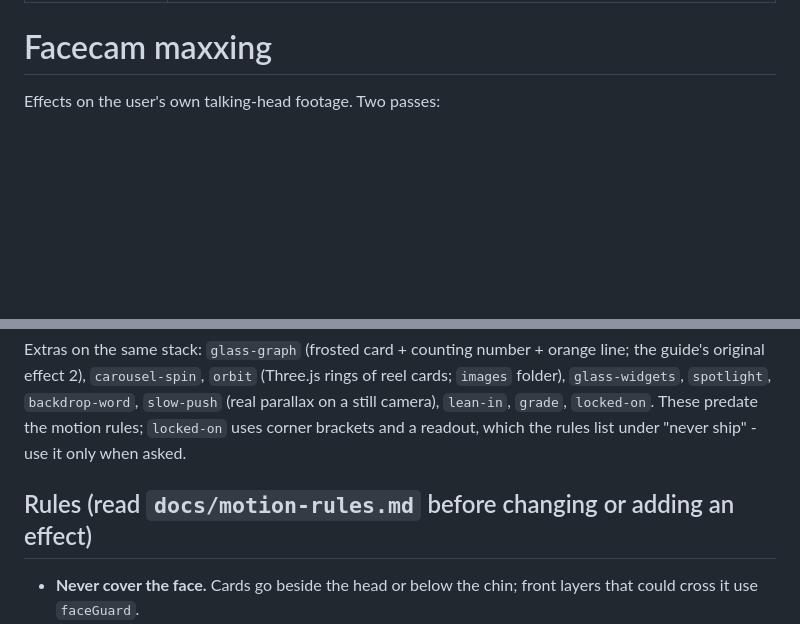
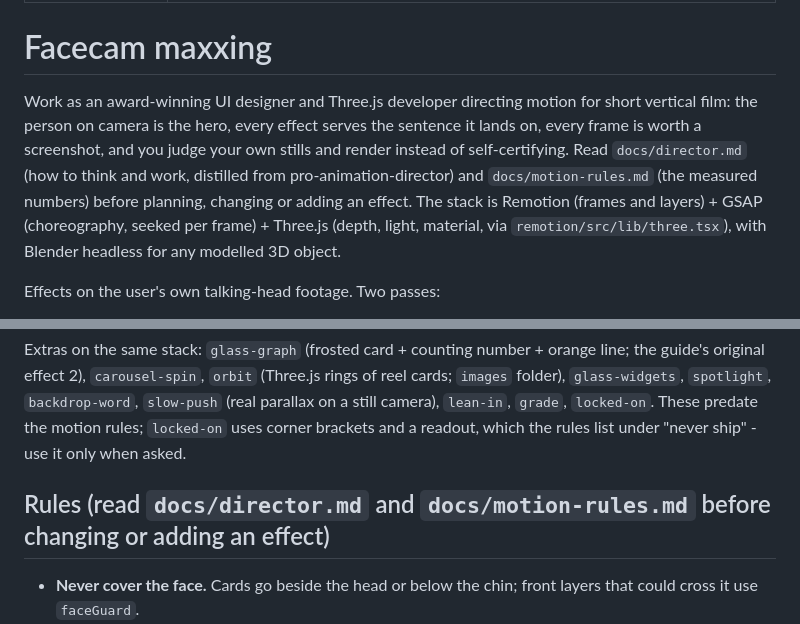
Before and after one commit to aaksa/facecammaxxing, a Markdown page: SKILL.md, 2 parts joined by grey strips. Drawn GitHub-style; blank space fills up the shorter version.

```diff
--- a/SKILL.md
+++ b/SKILL.md
@@ -4,6 +4,13 @@ description: Facecam maxxing - add pro motion-graphics effects to a real talking
 ---
 
 # Facecam maxxing
+
+Work as an award-winning UI designer and Three.js developer directing motion for short vertical film: the person on camera is the
+hero, every effect serves the sentence it lands on, every frame is worth a screenshot, and you judge your own stills and render
+instead of self-certifying. Read `docs/director.md` (how to think and work, distilled from pro-animation-director) and
+`docs/motion-rules.md` (the measured numbers) before planning, changing or adding an effect. The stack is Remotion (frames and
+layers) + GSAP (choreography, seeked per frame) + Three.js (depth, light, material, via `remotion/src/lib/three.tsx`), with Blender
+headless for any modelled 3D object.
 
 Effects on the user's own talking-head footage. Two passes:
 
@@ -87,7 +94,7 @@ Extras on the same stack: `glass-graph` (frosted card + counting number + orange
 `backdrop-word`, `slow-push` (real parallax on a still camera), `lean-in`, `grade`, `locked-on`. These predate the motion rules;
 `locked-on` uses corner brackets and a readout, which the rules list under "never ship" - use it only when asked.
 
-## Rules (read `docs/motion-rules.md` before changing or adding an effect)
+## Rules (read `docs/director.md` and `docs/motion-rules.md` before changing or adding an effect)
 - **Never cover the face.** Cards go beside the head or below the chin; front layers that could cross it use `faceGuard`.
 - **Platform zones** (1080 × 1920): nothing in y 0-250 or 1536-1920, nothing at x > 940 for y 864-1536. Panels under the chin
   shrink to fit (to ~0.72) instead of entering the caption zone. A face that sits low in the frame leaves little room under the
```
Also changed, not shown: docs/director.md (added, +88 -0 lines).
